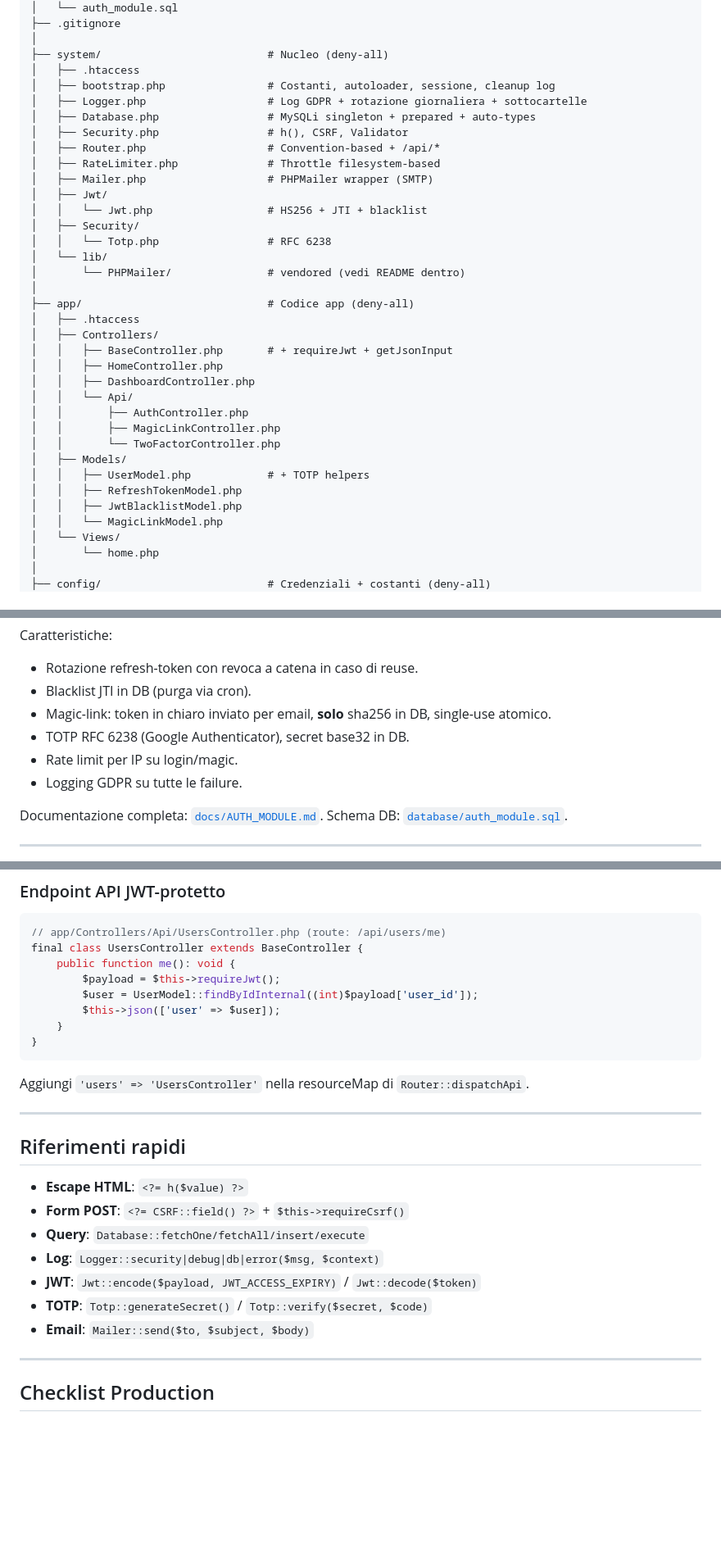
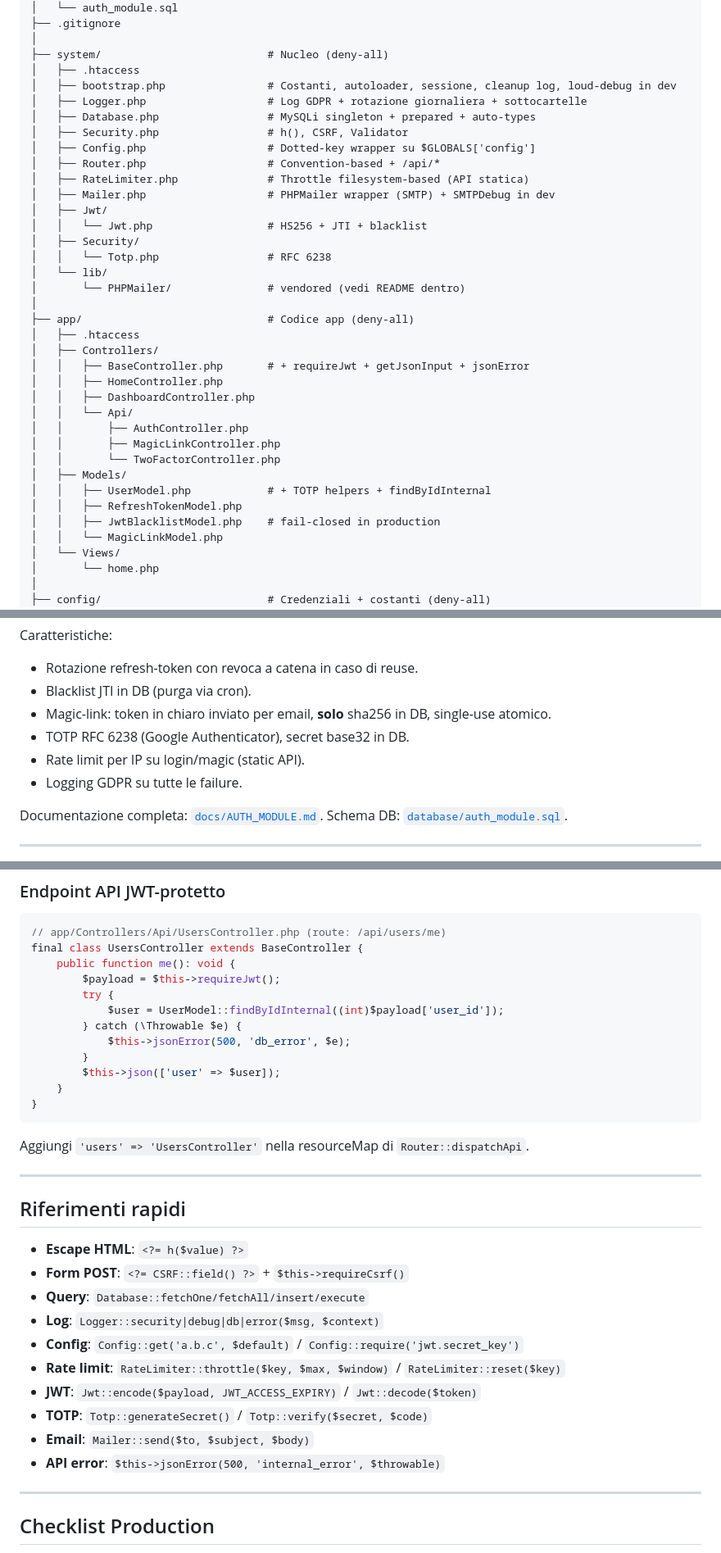
Before and after one commit to mranthony89/TemplateBase, a Markdown page: README.md, 3 parts joined by grey strips. Shown at 82% size. Rendered like a GitHub page; blank space fills up the shorter version.

```diff
--- a/README.md
+++ b/README.md
@@ -28,13 +28,14 @@ Audit comparativo di partenza: [`AUDIT_REPORT.md`](./AUDIT_REPORT.md) · Checkli
 │
 ├── system/                          # Nucleo (deny-all)
 │   ├── .htaccess
-│   ├── bootstrap.php                # Costanti, autoloader, sessione, cleanup log
+│   ├── bootstrap.php                # Costanti, autoloader, sessione, cleanup log, loud-debug in dev
 │   ├── Logger.php                   # Log GDPR + rotazione giornaliera + sottocartelle
 │   ├── Database.php                 # MySQLi singleton + prepared + auto-types
 │   ├── Security.php                 # h(), CSRF, Validator
+│   ├── Config.php                   # Dotted-key wrapper su $GLOBALS['config']
 │   ├── Router.php                   # Convention-based + /api/*
-│   ├── RateLimiter.php              # Throttle filesystem-based
-│   ├── Mailer.php                   # PHPMailer wrapper (SMTP)
+│   ├── RateLimiter.php              # Throttle filesystem-based (API statica)
+│   ├── Mailer.php                   # PHPMailer wrapper (SMTP) + SMTPDebug in dev
 │   ├── Jwt/
 │   │   └── Jwt.php                  # HS256 + JTI + blacklist
 │   ├── Security/
@@ -45,7 +46,7 @@ Audit comparativo di partenza: [`AUDIT_REPORT.md`](./AUDIT_REPORT.md) · Checkli
 ├── app/                             # Codice app (deny-all)
 │   ├── .htaccess
 │   ├── Controllers/
-│   │   ├── BaseController.php       # + requireJwt + getJsonInput
+│   │   ├── BaseController.php       # + requireJwt + getJsonInput + jsonError
 │   │   ├── HomeController.php
 │   │   ├── DashboardController.php
 │   │   └── Api/
@@ -53,9 +54,9 @@ Audit comparativo di partenza: [`AUDIT_REPORT.md`](./AUDIT_REPORT.md) · Checkli
 │   │       ├── MagicLinkController.php
 │   │       └── TwoFactorController.php
 │   ├── Models/
-│   │   ├── UserModel.php            # + TOTP helpers
+│   │   ├── UserModel.php            # + TOTP helpers + findByIdInternal
 │   │   ├── RefreshTokenModel.php
-│   │   ├── JwtBlacklistModel.php
+│   │   ├── JwtBlacklistModel.php    # fail-closed in production
 │   │   └── MagicLinkModel.php
 │   └── Views/
 │       └── home.php
@@ -155,7 +186,7 @@ Caratteristiche:
 - Blacklist JTI in DB (purga via cron).
 - Magic-link: token in chiaro inviato per email, **solo** sha256 in DB, single-use atomico.
 - TOTP RFC 6238 (Google Authenticator), secret base32 in DB.
-- Rate limit per IP su login/magic.
+- Rate limit per IP su login/magic (static API).
 - Logging GDPR su tutte le failure.
 
 Documentazione completa: [`docs/AUTH_MODULE.md`](./docs/AUTH_MODULE.md). Schema DB: [`database/auth_module.sql`](./database/auth_module.sql).
@@ -181,7 +212,11 @@ final class ReportController extends BaseController {
 final class UsersController extends BaseController {
     public function me(): void {
         $payload = $this->requireJwt();
-        $user = UserModel::findByIdInternal((int)$payload['user_id']);
+        try {
+            $user = UserModel::findByIdInternal((int)$payload['user_id']);
+        } catch (\Throwable $e) {
+            $this->jsonError(500, 'db_error', $e);
+        }
         $this->json(['user' => $user]);
     }
 }
@@ -196,9 +231,12 @@ Aggiungi `'users' => 'UsersController'` nella resourceMap di `Router::dispatchAp
 - **Form POST**: `<?= CSRF::field() ?>` + `$this->requireCsrf()`
 - **Query**: `Database::fetchOne/fetchAll/insert/execute`
 - **Log**: `Logger::security|debug|db|error($msg, $context)`
+- **Config**: `Config::get('a.b.c', $default)` / `Config::require('jwt.secret_key')`
+- **Rate limit**: `RateLimiter::throttle($key, $max, $window)` / `RateLimiter::reset($key)`
 - **JWT**: `Jwt::encode($payload, JWT_ACCESS_EXPIRY)` / `Jwt::decode($token)`
 - **TOTP**: `Totp::generateSecret()` / `Totp::verify($secret, $code)`
 - **Email**: `Mailer::send($to, $subject, $body)`
+- **API error**: `$this->jsonError(500, 'internal_error', $throwable)`
 
 ---
 
```
Also changed, not shown: other parts of README.md (+35 -5 lines).
